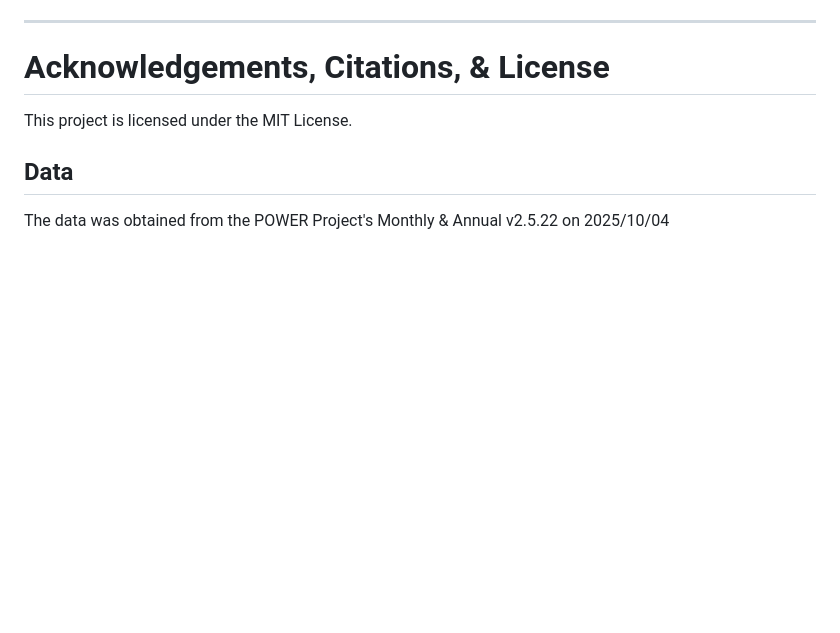
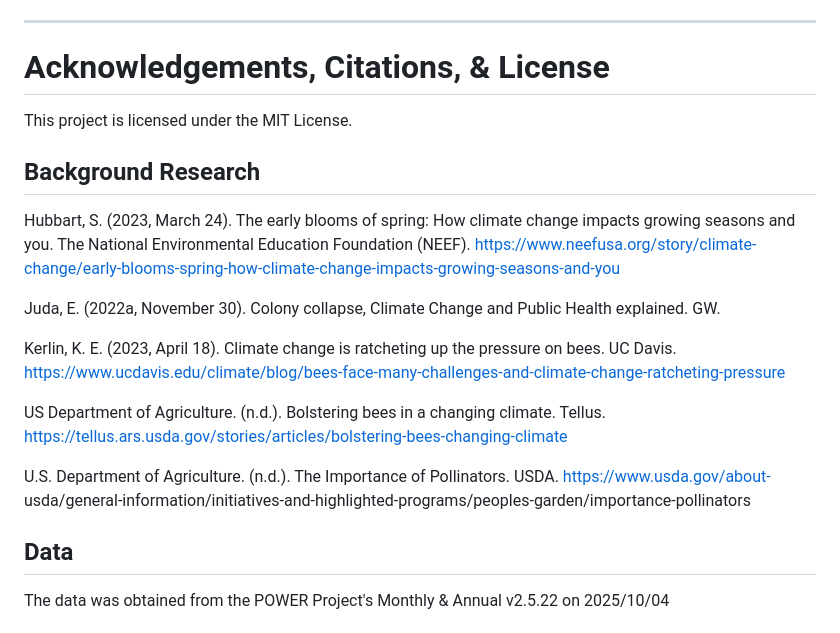
Before and after one commit to BeeAwareBloomWatch/BeeAwareBloomWatch.github.io, a Markdown page: README.md, the part around the change. GitHub-like rendering; blank space fills up the shorter version.

```diff
--- a/README.md
+++ b/README.md
@@ -215,6 +215,22 @@ Re-run predictions monthly (October-February) to refine deployment timing.
 # Acknowledgements, Citations, & License
 This project is licensed under the MIT License.
 
+## Background Research
+
+Hubbart, S. (2023, March 24). The early blooms of spring: How climate change impacts growing seasons and you. The National Environmental Education Foundation (NEEF). https://www.neefusa.org/story/climate-change/early-blooms-spring-how-climate-change-impacts-growing-seasons-and-you
+
+Juda, E. (2022a, November 30). Colony collapse, Climate Change and Public Health explained. GW.
+
+Kerlin, K. E. (2023, April 18). Climate change is ratcheting up the pressure on bees. UC Davis.
+https://www.ucdavis.edu/climate/blog/bees-face-many-challenges-and-climate-change-ratcheting-pressure
+
+US Department of Agriculture. (n.d.). Bolstering bees in a changing climate. Tellus.
+https://tellus.ars.usda.gov/stories/articles/bolstering-bees-changing-climate
+
+U.S. Department of Agriculture. (n.d.). The Importance of Pollinators. USDA. https://www.usda.gov/about-
+usda/general-information/initiatives-and-highlighted-programs/peoples-garden/importance-pollinators
+
+
 ## Data
 The data was obtained from the POWER Project's Monthly & Annual v2.5.22 on 2025/10/04
 
```
